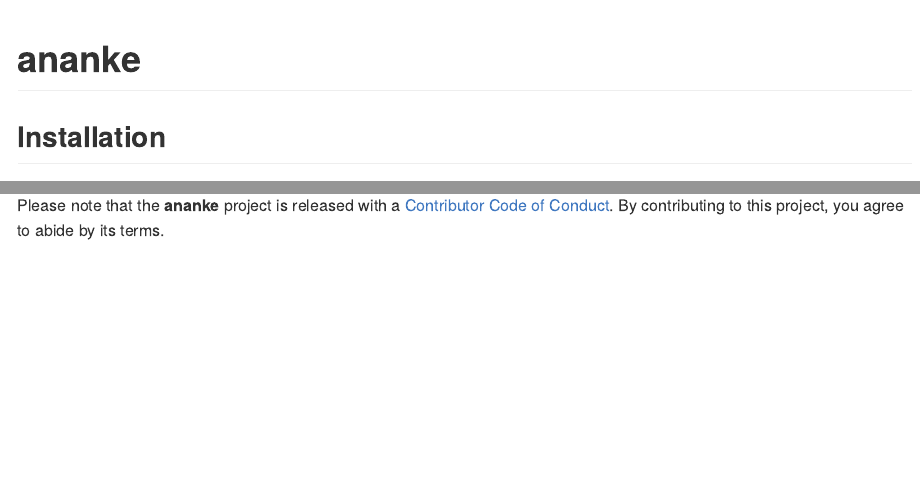
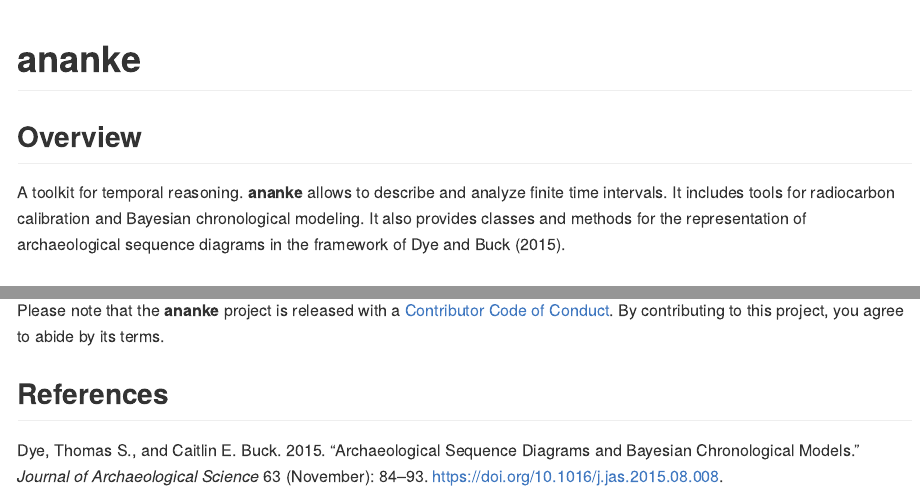
Before and after one commit to tesselle/ananke, an R Markdown document (README.Rmd): the page in a window 1100 px wide, from its top, and a second part further down, joined at a grey line. Rendered offline with R 4.5, knitr and Pandoc, with nearby package versions; badge pictures from the web are left out.

Commit message:
Add package title and description

```diff
--- a/README.Rmd
+++ b/README.Rmd
@@ -1,5 +1,6 @@
 ---
 output: github_document
+bibliography: vignettes/bibliography.bib
 ---
 
 <!-- README.md is generated from README.Rmd. Please edit that file -->
@@ -23,6 +24,10 @@ knitr::opts_chunk$set(
 
 [![Project Status: WIP – Initial development is in progress, but there has not yet been a stable, usable release suitable for the public.](https://www.repostatus.org/badges/latest/wip.svg)](https://www.repostatus.org/#wip)
 <!-- badges: end -->
+
+## Overview
+
+A toolkit for temporal reasoning. **ananke** allows to describe and analyze finite time intervals. It includes tools for radiocarbon calibration and Bayesian chronological modeling. It also provides classes and methods for the representation of archaeological sequence diagrams in the framework of @dye2015.
 
 ## Installation
 
@@ -42,3 +47,5 @@ remotes::install_github("tesselle/ananke")
 ## Contributing
 
 Please note that the **ananke** project is released with a [Contributor Code of Conduct](https://www.tesselle.org/conduct.html). By contributing to this project, you agree to abide by its terms.
+
+## References
--- a/vignettes/bibliography.bib
+++ b/vignettes/bibliography.bib
@@ -53,3 +53,13 @@
   abstract = {If radiocarbon measurements are to be used at all for chronological purposes, we have to use statistical methods for calibration. The most widely used method of calibration can be seen as a simple application of Bayesian statistics, which uses both the information from the new measurement and information from the               14               C calibration curve. In most dating applications, however, we have larger numbers of               14               C measurements and we wish to relate those to events in the past. Bayesian statistics provides a coherent framework in which such analysis can be performed and is becoming a core element in many               14               C dating projects. This article gives an overview of the main model components used in chronological analysis, their mathematical formulation, and examples of how such analyses can be performed using the latest version of the OxCal software (v4). Many such models can be put together, in a modular fashion, from simple elements, with defined constraints and groupings. In other cases, the commonly used “uniform phase” models might not be appropriate, and ramped, exponential, or normal distributions of events might be more useful. When considering analyses of these kinds, it is useful to be able run simulations on synthetic data. Methods for performing such tests are discussed here along with other methods of diagnosing possible problems with statistical models of this kind.},
   langid = {english}
 }
+
+@article{dye2015,
+  title = {Archaeological Sequence Diagrams and {{Bayesian}} Chronological Models},
+  author = {Dye, Thomas S. and Buck, Caitlin E.},
+  date = {2015-11},
+  journaltitle = {Journal of Archaeological Science},
+  volume = {63},
+  pages = {84--93},
+  issn = {03054403},
+  doi = {10.1016/j.jas.2015.08.008},
```
Also changed, not shown: README.md, README.Rmd (2 more changed lines), vignettes/bibliography.bib (4 more changed lines), 2 other files.
